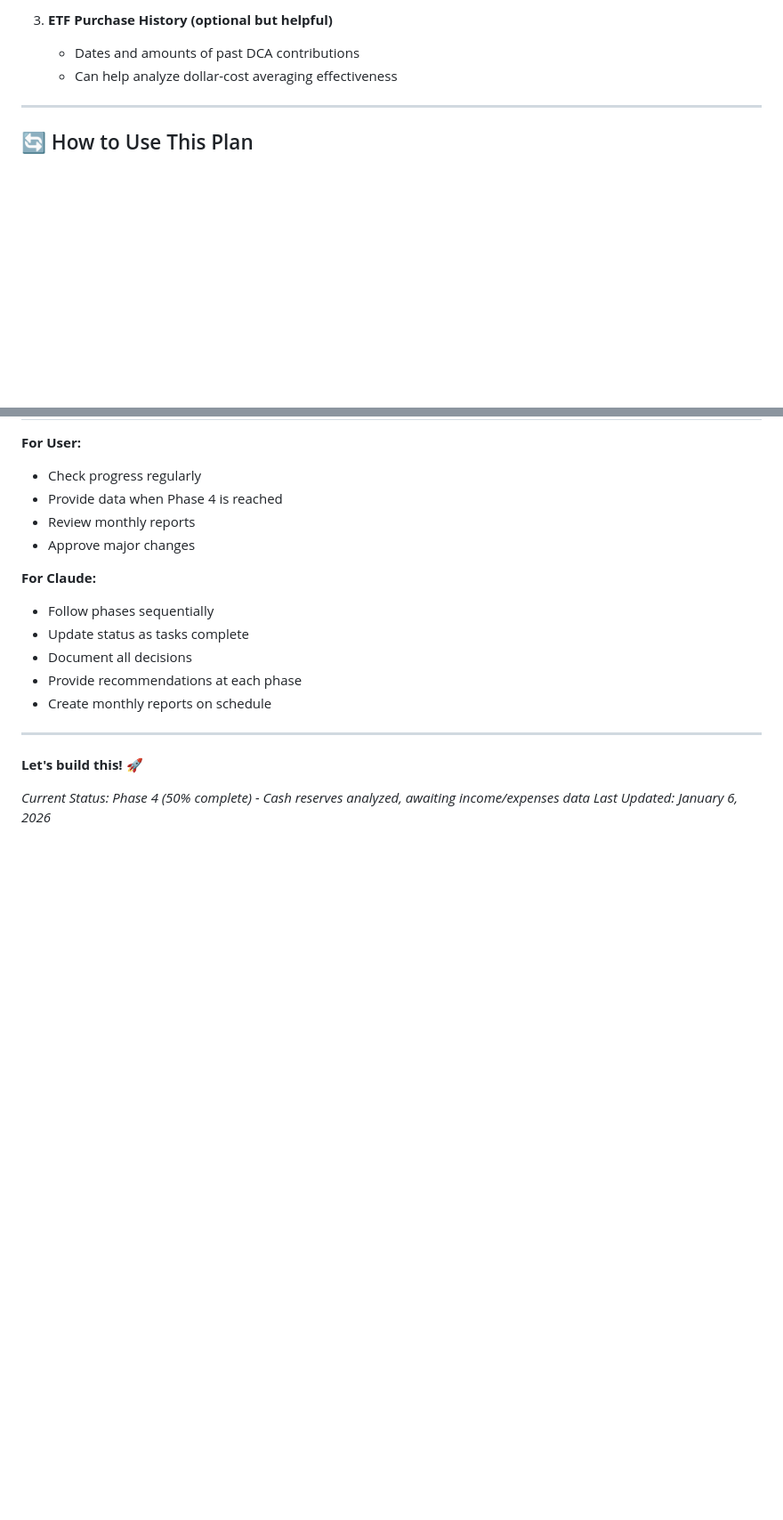
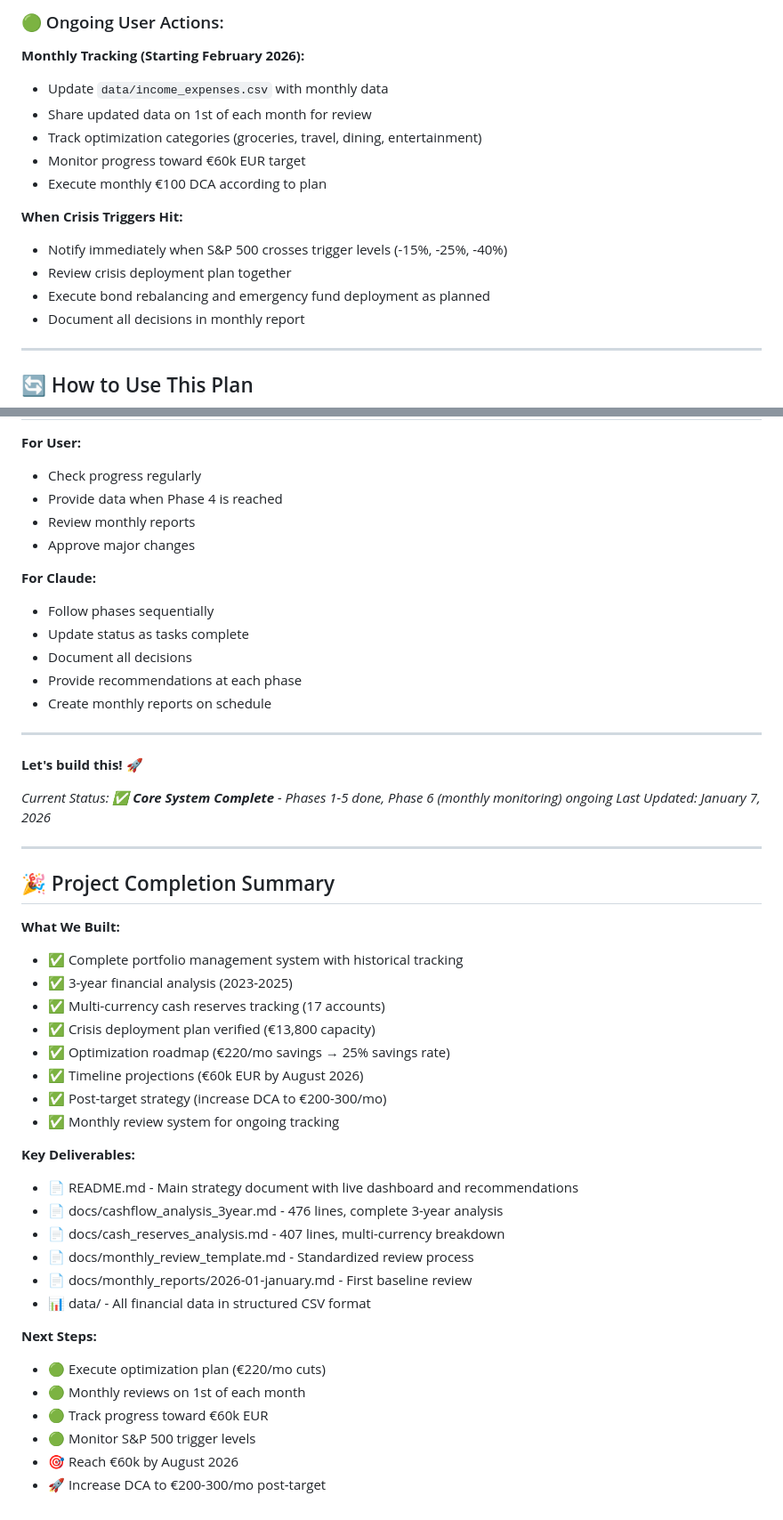
Before and after one commit to Antrakt92/Portfolio, a Markdown page: IMPLEMENTATION_PLAN.md, 2 parts joined by grey strips. Shown at 89% size. GitHub-like rendering; blank space fills up the shorter version.

```diff
--- a/IMPLEMENTATION_PLAN.md
+++ b/IMPLEMENTATION_PLAN.md
@@ -381,7 +417,17 @@ After full implementation, you will have:
 
-3. **ETF Purchase History (optional but helpful)**
-   - Dates and amounts of past DCA contributions
-   - Can help analyze dollar-cost averaging effectiveness
+### 🟢 Ongoing User Actions:
+**Monthly Tracking (Starting February 2026):**
+- Update `data/income_expenses.csv` with monthly data
+- Share updated data on 1st of each month for review
+- Track optimization categories (groceries, travel, dining, entertainment)
+- Monitor progress toward €60k EUR target
+- Execute monthly €100 DCA according to plan
+
+**When Crisis Triggers Hit:**
+- Notify immediately when S&P 500 crosses trigger levels (-15%, -25%, -40%)
+- Review crisis deployment plan together
+- Execute bond rebalancing and emergency fund deployment as planned
+- Document all decisions in monthly report
 
 ---
 
@@ -404,5 +450,35 @@ After full implementation, you will have:
 
 **Let's build this! 🚀**
 
-*Current Status: Phase 4 (50% complete) - Cash reserves analyzed, awaiting income/expenses data*
-*Last Updated: January 6, 2026*
+*Current Status: ✅ **Core System Complete** - Phases 1-5 done, Phase 6 (monthly monitoring) ongoing*
+*Last Updated: January 7, 2026*
+
+---
+
+## 🎉 Project Completion Summary
+
+**What We Built:**
+- ✅ Complete portfolio management system with historical tracking
+- ✅ 3-year financial analysis (2023-2025)
+- ✅ Multi-currency cash reserves tracking (17 accounts)
+- ✅ Crisis deployment plan verified (€13,800 capacity)
+- ✅ Optimization roadmap (€220/mo savings → 25% savings rate)
+- ✅ Timeline projections (€60k EUR by August 2026)
+- ✅ Post-target strategy (increase DCA to €200-300/mo)
+- ✅ Monthly review system for ongoing tracking
+
+**Key Deliverables:**
+- 📄 README.md - Main strategy document with live dashboard and recommendations
+- 📄 docs/cashflow_analysis_3year.md - 476 lines, complete 3-year analysis
+- 📄 docs/cash_reserves_analysis.md - 407 lines, multi-currency breakdown
+- 📄 docs/monthly_review_template.md - Standardized review process
+- 📄 docs/monthly_reports/2026-01-january.md - First baseline review
+- 📊 data/ - All financial data in structured CSV format
+
+**Next Steps:**
+- 🟢 Execute optimization plan (€220/mo cuts)
+- 🟢 Monthly reviews on 1st of each month
+- 🟢 Track progress toward €60k EUR
+- 🟢 Monitor S&P 500 trigger levels
+- 🎯 Reach €60k by August 2026
+- 🚀 Increase DCA to €200-300/mo post-target
```
Also changed, not shown: other parts of IMPLEMENTATION_PLAN.md (+80 -44 lines), 1 other file.
